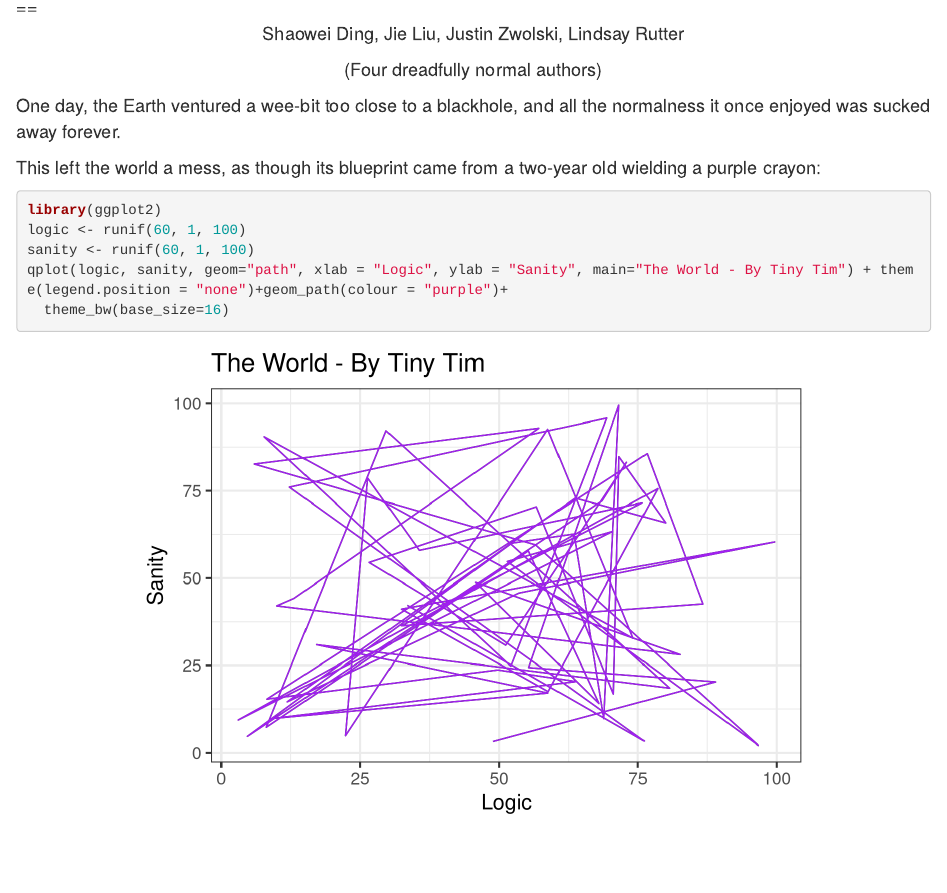
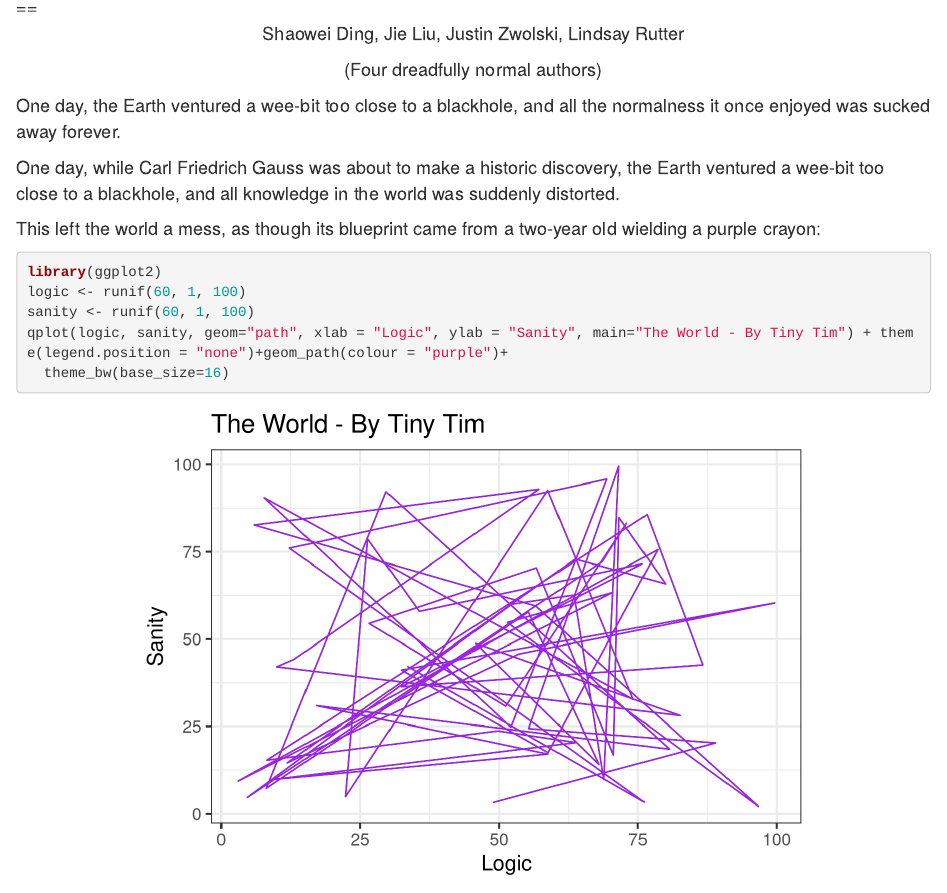
Before and after one commit to jzwolski/Storyyy, an R Markdown document (story.rmd): the page in a window 1100 px wide, from 70 px down. Rendered offline with R 4.5, knitr and Pandoc, with nearby package versions; code that draws random numbers runs with fixed seeds of ours; some code elsewhere in the file could not run offline.

Commit message:
Added optional intro

```diff
--- a/story.rmd
+++ b/story.rmd
@@ -20,6 +20,8 @@ pre {
 
 One day, the Earth ventured a wee-bit too close to a blackhole, and all
 the normalness it once enjoyed was sucked away forever.
+
+One day, while Carl Friedrich Gauss was about to make a historic discovery, the Earth ventured a wee-bit too close to a blackhole, and all knowledge in the world was suddenly distorted.
 
 This left the world a mess, as though its blueprint came from a two-year old wielding a purple crayon:
 
```
